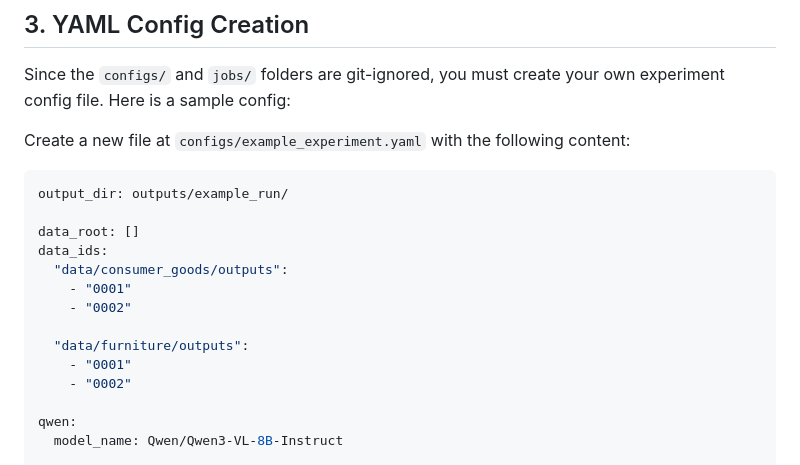
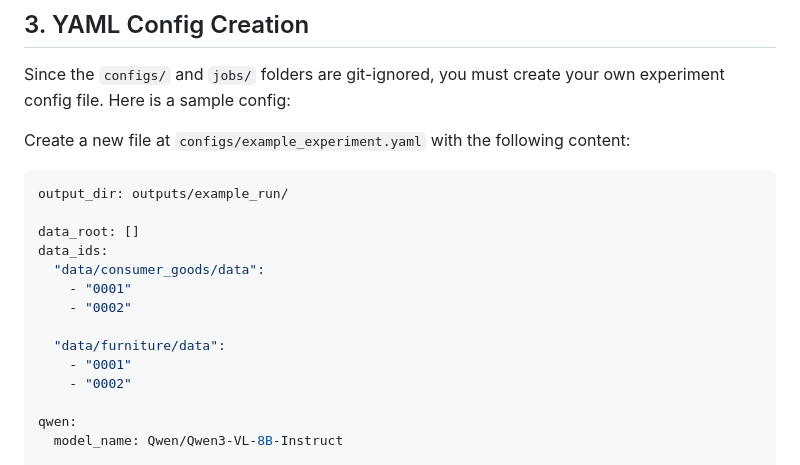
Before and after one commit to mlubneuskaya/vigil, a Markdown page: README.md, the part around the change. GitHub-like rendering.

```diff
--- a/README.md
+++ b/README.md
@@ -51,11 +51,11 @@ output_dir: outputs/example_run/
 
 data_root: []
 data_ids:
-  "data/consumer_goods/outputs":
+  "data/consumer_goods/data":
     - "0001"
     - "0002"
 
-  "data/furniture/outputs":
+  "data/furniture/data":
     - "0001"
     - "0002"
 
```
